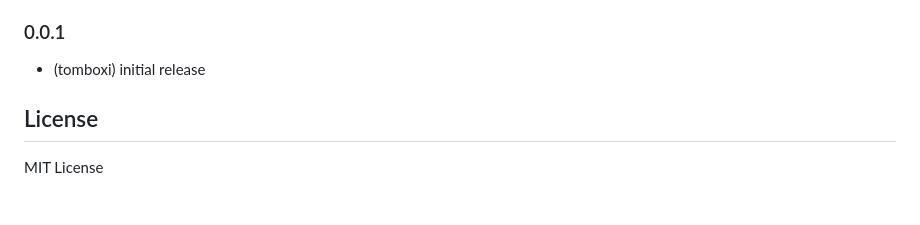
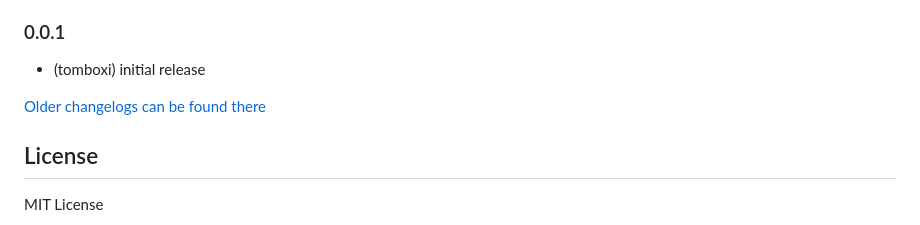
Before and after one commit to TA2k/ioBroker.nina, a Markdown page: README.md, the part around the change. GitHub-like rendering; blank space fills up the shorter version.

Commit message:
Update from template: S6020-addChangelogOld

```diff
--- a/README.md
+++ b/README.md
@@ -114,6 +114,8 @@ CipherString = DEFAULT@SECLEVEL=1
 
 - (tomboxi) initial release
 
+[Older changelogs can be found there](CHANGELOG_OLD.md)
+
 ## License
 
 MIT License
```
Also changed, not shown: CHANGELOG_OLD.md (added, +1 -0 lines).
